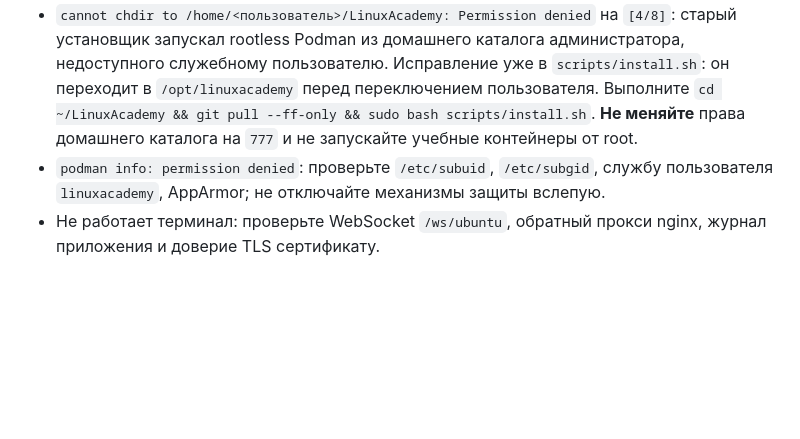
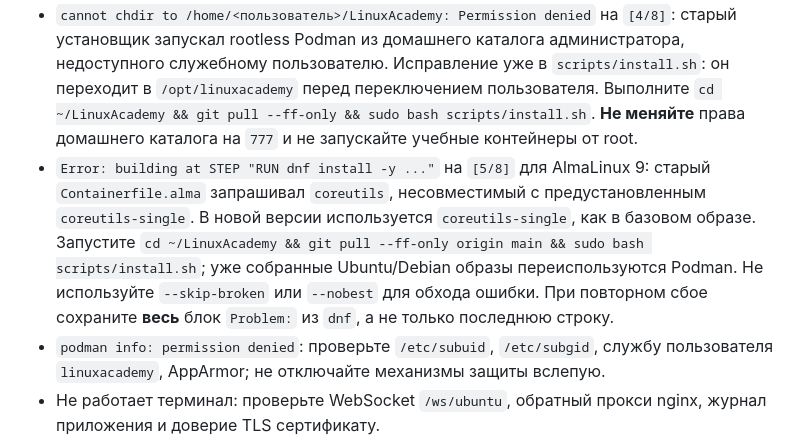
Before and after one commit to iPapik/LinuxAcademy, a Markdown page: INSTALL_GIT.md, the part around the change. Drawn GitHub-style; blank space fills up the shorter version.

Commit message:
Document AlmaLinux DNF conflict resolution and retry

```diff
--- a/INSTALL_GIT.md
+++ b/INSTALL_GIT.md
@@ -108,6 +108,7 @@ git push origin main
 - `remote: Permission to ... denied`: проверьте права на `iPapik/LinuxAcademy` и SSH-ключ/токен.
 - `fatal: not possible to fast-forward`: в репозитории появились чужие изменения; не выполняйте `--force`, сначала согласуйте их.
 - `cannot chdir to /home/<пользователь>/LinuxAcademy: Permission denied` на `[4/8]`: старый установщик запускал rootless Podman из домашнего каталога администратора, недоступного служебному пользователю. Исправление уже в `scripts/install.sh`: он переходит в `/opt/linuxacademy` перед переключением пользователя. Выполните `cd ~/LinuxAcademy && git pull --ff-only && sudo bash scripts/install.sh`. **Не меняйте** права домашнего каталога на `777` и не запускайте учебные контейнеры от root.
+- `Error: building at STEP "RUN dnf install -y ..."` на `[5/8]` для AlmaLinux 9: старый `Containerfile.alma` запрашивал `coreutils`, несовместимый с предустановленным `coreutils-single`. В новой версии используется `coreutils-single`, как в базовом образе. Запустите `cd ~/LinuxAcademy && git pull --ff-only origin main && sudo bash scripts/install.sh`; уже собранные Ubuntu/Debian образы переиспользуются Podman. Не используйте `--skip-broken` или `--nobest` для обхода ошибки. При повторном сбое сохраните **весь** блок `Problem:` из `dnf`, а не только последнюю строку.
 - `podman info: permission denied`: проверьте `/etc/subuid`, `/etc/subgid`, службу пользователя `linuxacademy`, AppArmor; не отключайте механизмы защиты вслепую.
 - Не работает терминал: проверьте WebSocket `/ws/ubuntu`, обратный прокси nginx, журнал приложения и доверие TLS сертификату.
 
```
